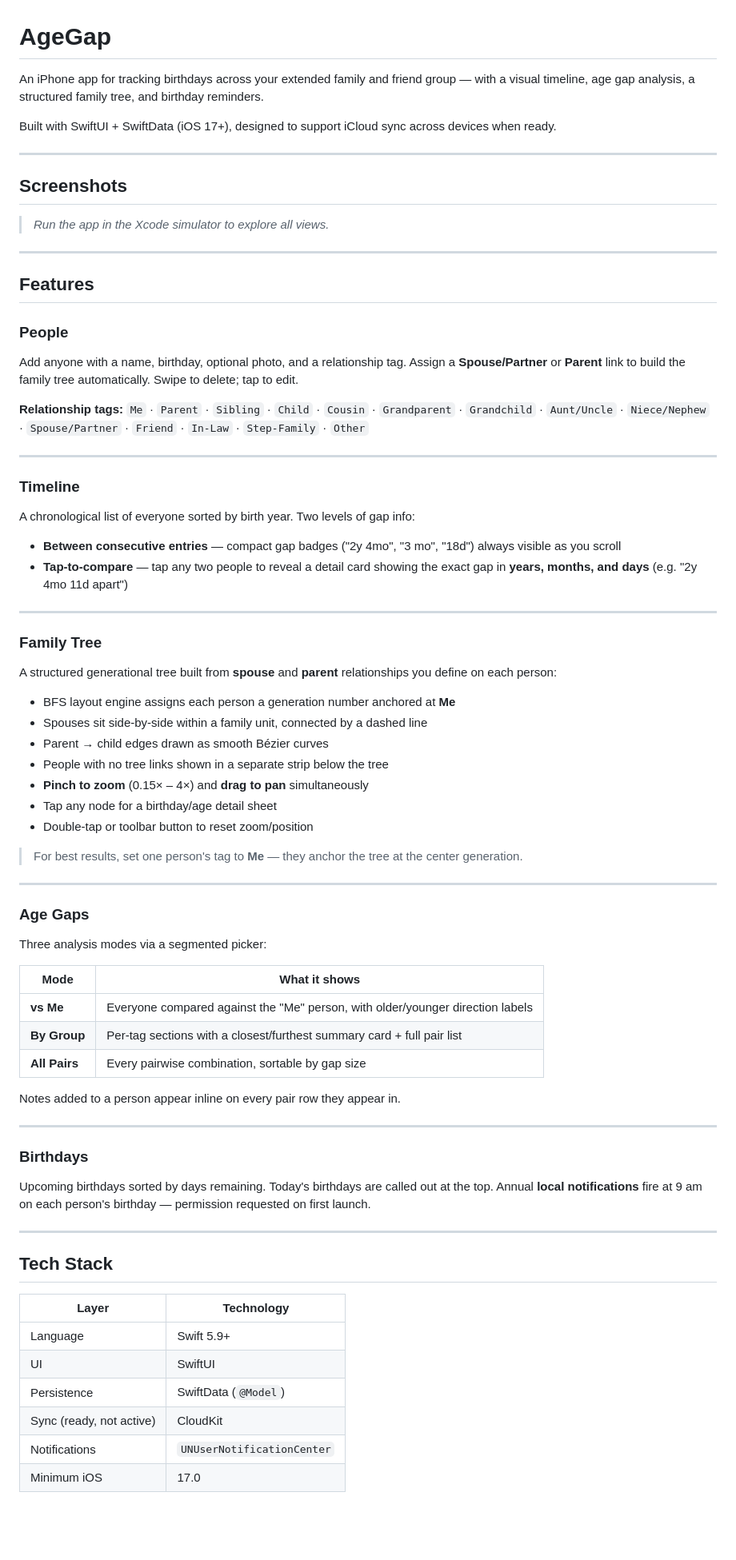
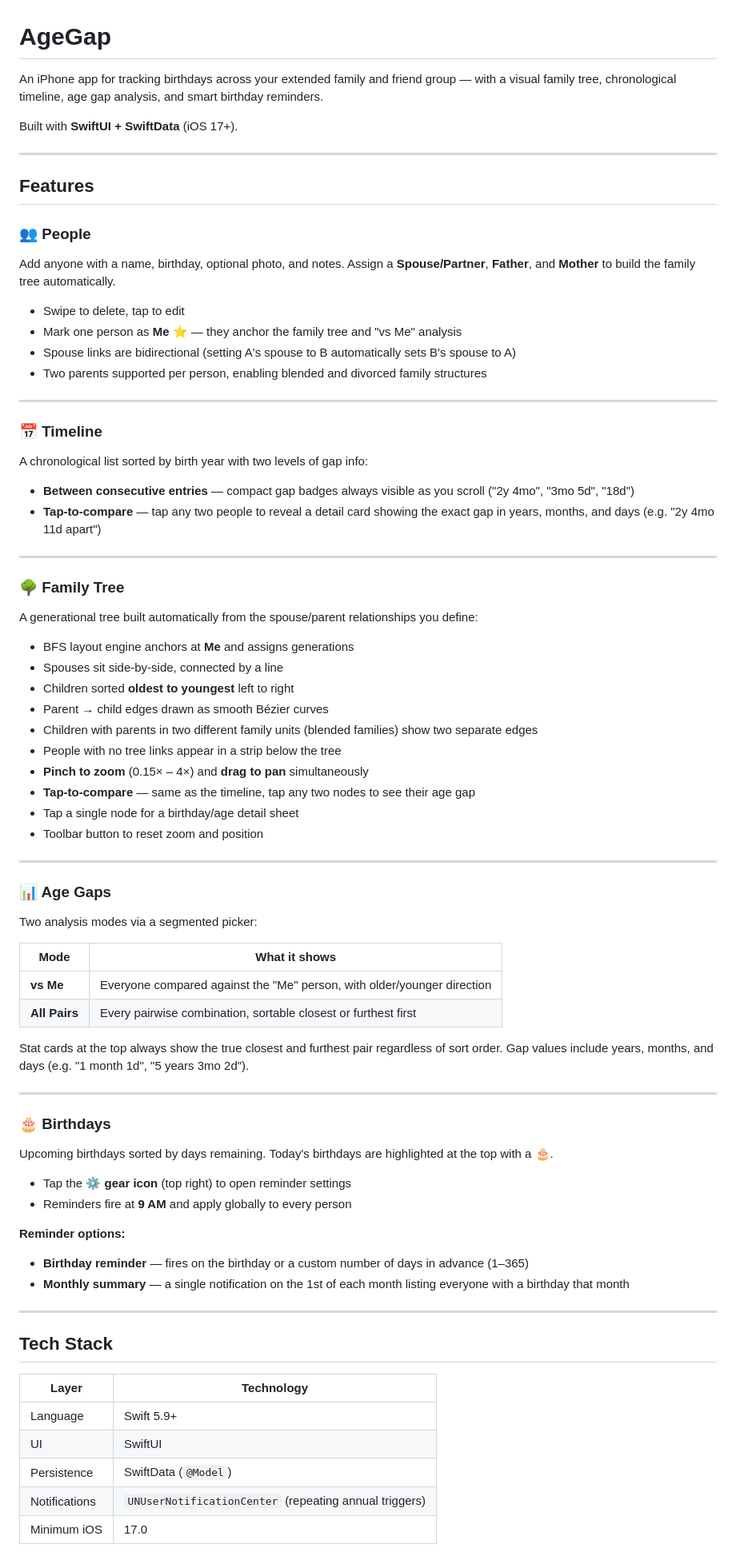
Before and after one commit to ncowger/AgeGapApp, a Markdown page: README.md, the part around one of its changes. Shown at 80% size. Rendered like a GitHub page; blank space fills up the shorter version.

```diff
--- a/README.md
+++ b/README.md
@@ -1,65 +1,68 @@
 # AgeGap
 
-An iPhone app for tracking birthdays across your extended family and friend group — with a visual timeline, age gap analysis, a structured family tree, and birthday reminders.
+An iPhone app for tracking birthdays across your extended family and friend group — with a visual family tree, chronological timeline, age gap analysis, and smart birthday reminders.
 
-Built with SwiftUI + SwiftData (iOS 17+), designed to support iCloud sync across devices when ready.
-
----
-
-## Screenshots
-
-> _Run the app in the Xcode simulator to explore all views._
+Built with **SwiftUI + SwiftData** (iOS 17+).
 
 ---
 
 ## Features
 
-### People
-Add anyone with a name, birthday, optional photo, and a relationship tag. Assign a **Spouse/Partner** or **Parent** link to build the family tree automatically. Swipe to delete; tap to edit.
+### 👥 People
+Add anyone with a name, birthday, optional photo, and notes. Assign a **Spouse/Partner**, **Father**, and **Mother** to build the family tree automatically.
 
-**Relationship tags:**
-`Me` · `Parent` · `Sibling` · `Child` · `Cousin` · `Grandparent` · `Grandchild` · `Aunt/Uncle` · `Niece/Nephew` · `Spouse/Partner` · `Friend` · `In-Law` · `Step-Family` · `Other`
+- Swipe to delete, tap to edit
+- Mark one person as **Me ⭐️** — they anchor the family tree and "vs Me" analysis
+- Spouse links are bidirectional (setting A's spouse to B automatically sets B's spouse to A)
+- Two parents supported per person, enabling blended and divorced family structures
 
 ---
 
-### Timeline
-A chronological list of everyone sorted by birth year. Two levels of gap info:
+### 📅 Timeline
+A chronological list sorted by birth year with two levels of gap info:
 
-- **Between consecutive entries** — compact gap badges ("2y 4mo", "3 mo", "18d") always visible as you scroll
-- **Tap-to-compare** — tap any two people to reveal a detail card showing the exact gap in **years, months, and days** (e.g. "2y 4mo 11d apart")
+- **Between consecutive entries** — compact gap badges always visible as you scroll ("2y 4mo", "3mo 5d", "18d")
+- **Tap-to-compare** — tap any two people to reveal a detail card showing the exact gap in years, months, and days (e.g. "2y 4mo 11d apart")
 
 ---
 
-### Family Tree
-A structured generational tree built from **spouse** and **parent** relationships you define on each person:
+### 🌳 Family Tree
+A generational tree built automatically from the spouse/parent relationships you define:
 
-- BFS layout engine assigns each person a generation number anchored at **Me**
-- Spouses sit side-by-side within a family unit, connected by a dashed line
+- BFS layout engine anchors at **Me** and assigns generations
+- Spouses sit side-by-side, connected by a line
+- Children sorted **oldest to youngest** left to right
 - Parent → child edges drawn as smooth Bézier curves
-- People with no tree links shown in a separate strip below the tree
+- Children with parents in two different family units (blended families) show two separate edges
+- People with no tree links appear in a strip below the tree
 - **Pinch to zoom** (0.15× – 4×) and **drag to pan** simultaneously
-- Tap any node for a birthday/age detail sheet
-- Double-tap or toolbar button to reset zoom/position
-
-> For best results, set one person's tag to **Me** — they anchor the tree at the center generation.
+- **Tap-to-compare** — same as the timeline, tap any two nodes to see their age gap
+- Tap a single node for a birthday/age detail sheet
+- Toolbar button to reset zoom and position
 
 ---
 
-### Age Gaps
-Three analysis modes via a segmented picker:
+### 📊 Age Gaps
+Two analysis modes via a segmented picker:
 
 | Mode | What it shows |
 |---|---|
-| **vs Me** | Everyone compared against the "Me" person, with older/younger direction labels |
-| **By Group** | Per-tag sections with a closest/furthest summary card + full pair list |
-| **All Pairs** | Every pairwise combination, sortable by gap size |
+| **vs Me** | Everyone compared against the "Me" person, with older/younger direction |
+| **All Pairs** | Every pairwise combination, sortable closest or furthest first |
 
-Notes added to a person appear inline on every pair row they appear in.
+Stat cards at the top always show the true closest and furthest pair regardless of sort order. Gap values include years, months, and days (e.g. "1 month 1d", "5 years 3mo 2d").
 
 ---
 
-### Birthdays
-Upcoming birthdays sorted by days remaining. Today's birthdays are called out at the top. Annual **local notifications** fire at 9 am on each person's birthday — permission requested on first launch.
+### 🎂 Birthdays
+Upcoming birthdays sorted by days remaining. Today's birthdays are highlighted at the top with a 🎂.
+
+- Tap the **⚙️ gear icon** (top right) to open reminder settings
+- Reminders fire at **9 AM** and apply globally to every person
+
+**Reminder options:**
+- **Birthday reminder** — fires on the birthday or a custom number of days in advance (1–365)
+- **Monthly summary** — a single notification on the 1st of each month listing everyone with a birthday that month
 
 ---
 
@@ -70,6 +73,5 @@ Upcoming birthdays sorted by days remaining. Today's birthdays are called out at
 | Language | Swift 5.9+ |
 | UI | SwiftUI |
 | Persistence | SwiftData (`@Model`) |
-| Sync (ready, not active) | CloudKit |
-| Notifications | `UNUserNotificationCenter` |
+| Notifications | `UNUserNotificationCenter` (repeating annual triggers) |
 | Minimum iOS | 17.0 |
```
Also changed, not shown: other parts of README.md (+18 -35 lines).
